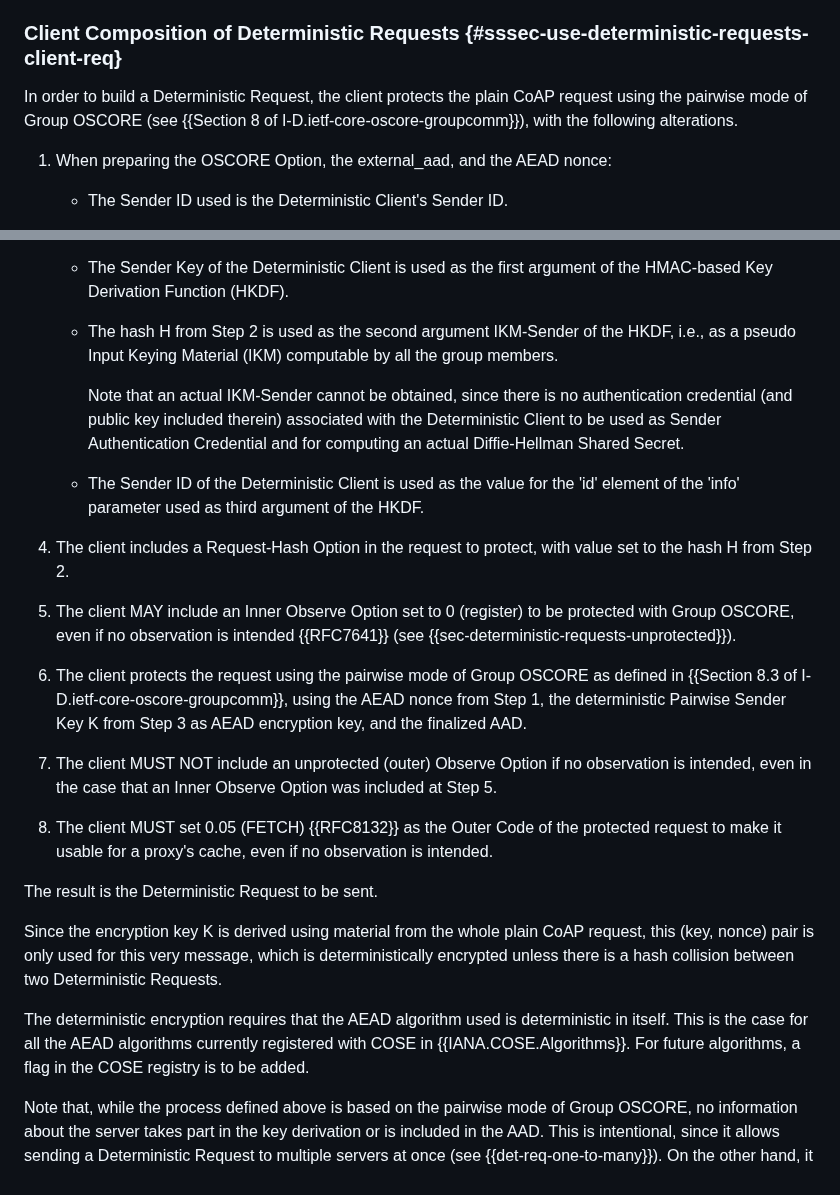
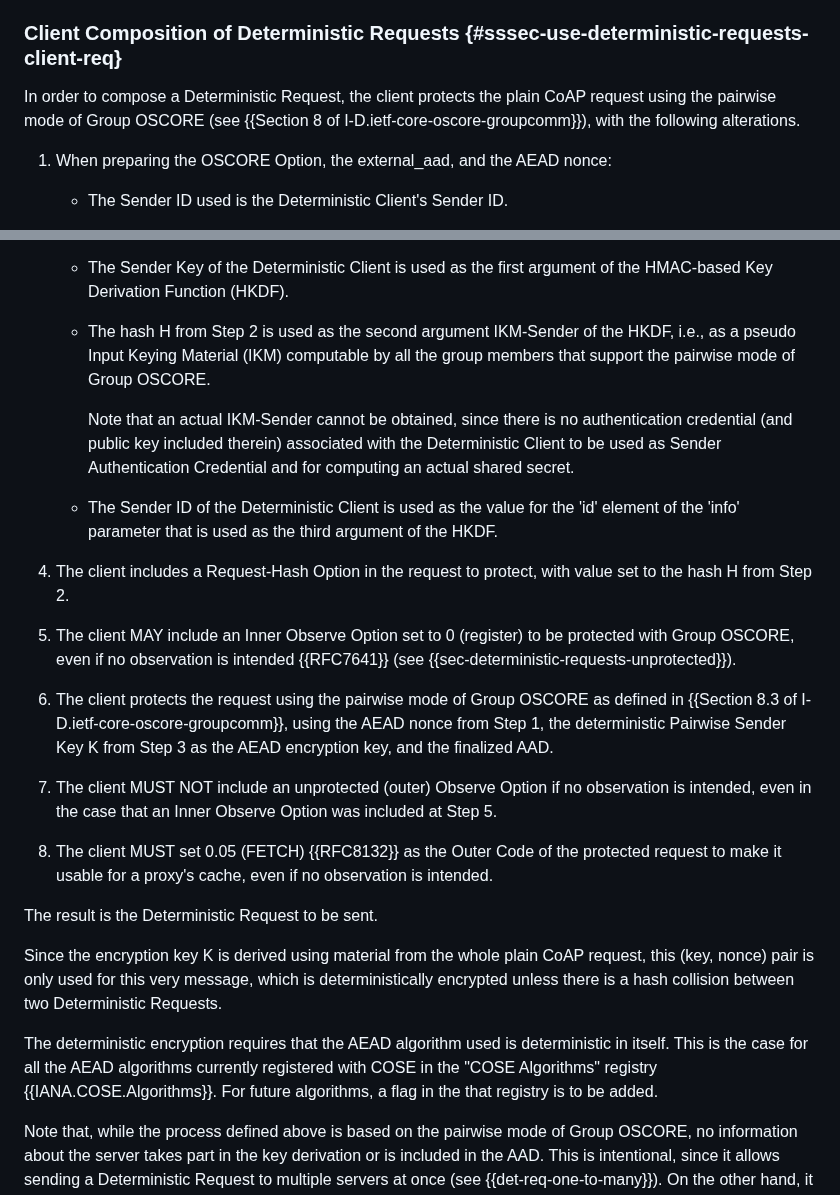
Before and after one commit to core-wg/cacheable-oscore, a Markdown page: draft-ietf-core-cacheable-oscore.md, 2 parts joined by grey strips. GitHub-like rendering.

Commit message:
Editorial

```diff
--- a/draft-ietf-core-cacheable-oscore.md
+++ b/draft-ietf-core-cacheable-oscore.md
@@ -365,7 +365,7 @@ With reference to the same realization of Group Manager, no such extension is ne
 
 ### Client Composition of Deterministic Requests {#sssec-use-deterministic-requests-client-req}
 
-In order to build a Deterministic Request, the client protects the plain CoAP request using the pairwise mode of Group OSCORE (see {{Section 8 of I-D.ietf-core-oscore-groupcomm}}), with the following alterations.
+In order to compose a Deterministic Request, the client protects the plain CoAP request using the pairwise mode of Group OSCORE (see {{Section 8 of I-D.ietf-core-oscore-groupcomm}}), with the following alterations.
 
 1. When preparing the OSCORE Option, the external_aad, and the AEAD nonce:
 
@@ -383,17 +383,17 @@ In order to build a Deterministic Request, the client protects the plain CoAP re
 
    * The Sender Key of the Deterministic Client is used as the first argument of the HMAC-based Key Derivation Function (HKDF).
 
-   * The hash H from Step 2 is used as the second argument IKM-Sender of the HKDF, i.e., as a pseudo Input Keying Material (IKM) computable by all the group members.
+   * The hash H from Step 2 is used as the second argument IKM-Sender of the HKDF, i.e., as a pseudo Input Keying Material (IKM) computable by all the group members that support the pairwise mode of Group OSCORE.
 
-      Note that an actual IKM-Sender cannot be obtained, since there is no authentication credential (and public key included therein) associated with the Deterministic Client to be used as Sender Authentication Credential and for computing an actual Diffie-Hellman Shared Secret.
+      Note that an actual IKM-Sender cannot be obtained, since there is no authentication credential (and public key included therein) associated with the Deterministic Client to be used as Sender Authentication Credential and for computing an actual shared secret.
 
-   * The Sender ID of the Deterministic Client is used as the value for the 'id' element of the 'info' parameter used as third argument of the HKDF.
+   * The Sender ID of the Deterministic Client is used as the value for the 'id' element of the 'info' parameter that is used as the third argument of the HKDF.
 
 4. The client includes a Request-Hash Option in the request to protect, with value set to the hash H from Step 2.
 
 5. The client MAY include an Inner Observe Option set to 0 (register) to be protected with Group OSCORE, even if no observation is intended {{RFC7641}} (see {{sec-deterministic-requests-unprotected}}).
 
-6. The client protects the request using the pairwise mode of Group OSCORE as defined in {{Section 8.3 of I-D.ietf-core-oscore-groupcomm}}, using the AEAD nonce from Step 1, the deterministic Pairwise Sender Key K from Step 3 as AEAD encryption key, and the finalized AAD.
+6. The client protects the request using the pairwise mode of Group OSCORE as defined in {{Section 8.3 of I-D.ietf-core-oscore-groupcomm}}, using the AEAD nonce from Step 1, the deterministic Pairwise Sender Key K from Step 3 as the AEAD encryption key, and the finalized AAD.
 
 7. The client MUST NOT include an unprotected (outer) Observe Option if no observation is intended, even in the case that an Inner Observe Option was included at Step 5.
 
@@ -403,7 +403,7 @@ The result is the Deterministic Request to be sent.
 
 Since the encryption key K is derived using material from the whole plain CoAP request, this (key, nonce) pair is only used for this very message, which is deterministically encrypted unless there is a hash collision between two Deterministic Requests.
 
-The deterministic encryption requires that the AEAD algorithm used is deterministic in itself. This is the case for all the AEAD algorithms currently registered with COSE in {{IANA.COSE.Algorithms}}. For future algorithms, a flag in the COSE registry is to be added.
+The deterministic encryption requires that the AEAD algorithm used is deterministic in itself. This is the case for all the AEAD algorithms currently registered with COSE in the "COSE Algorithms" registry {{IANA.COSE.Algorithms}}. For future algorithms, a flag in the that registry is to be added.
 
 Note that, while the process defined above is based on the pairwise mode of Group OSCORE, no information about the server takes part in the key derivation or is included in the AAD. This is intentional, since it allows sending a Deterministic Request to multiple servers at once (see {{det-req-one-to-many}}). On the other hand, it requires later checks at the client when verifying a response to a Deterministic Request (see {{ssec-use-deterministic-requests-response}}).
 
```
